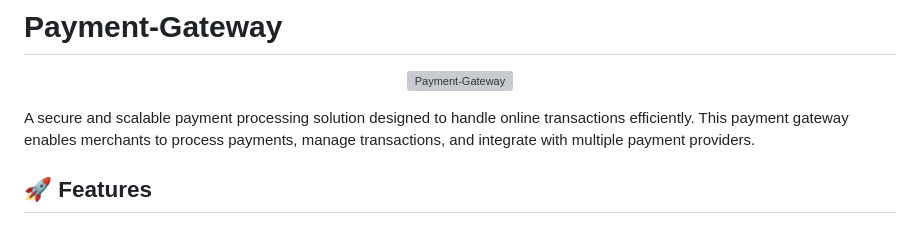
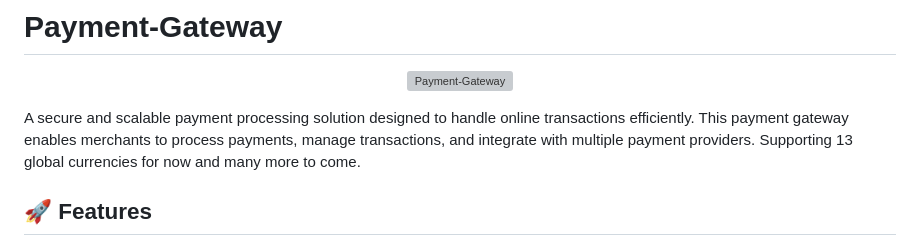
Before and after one commit to Nihar16/Payment-Gateway, a Markdown page: README.md, the part around the change. Drawn GitHub-style; grey boxes are pictures that could not be loaded.

```diff
--- a/README.md
+++ b/README.md
@@ -4,7 +4,7 @@
   <img src="https://socialify.git.ci/Nihar16/Payment-Gateway/image?font=Rokkitt&name=1&pattern=Circuit+Board&theme=Auto" alt="Payment-Gateway" width="640" height="320" />
 </p>
 
-A secure and scalable payment processing solution designed to handle online transactions efficiently. This payment gateway enables merchants to process payments, manage transactions, and integrate with multiple payment providers.
+A secure and scalable payment processing solution designed to handle online transactions efficiently. This payment gateway enables merchants to process payments, manage transactions, and integrate with multiple payment providers. Supporting 13 global currencies for now and many more to come.
 
 ## 🚀 Features
 
```
